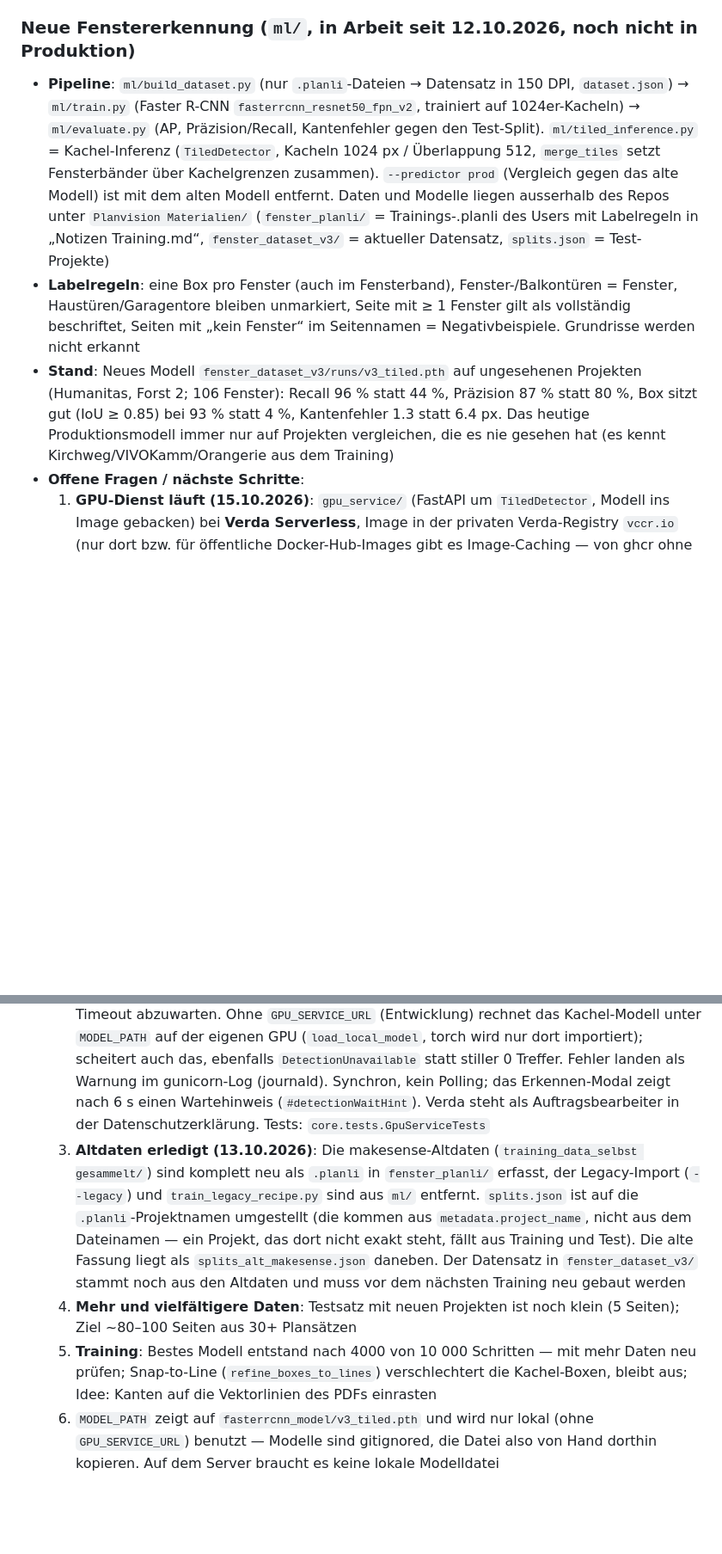
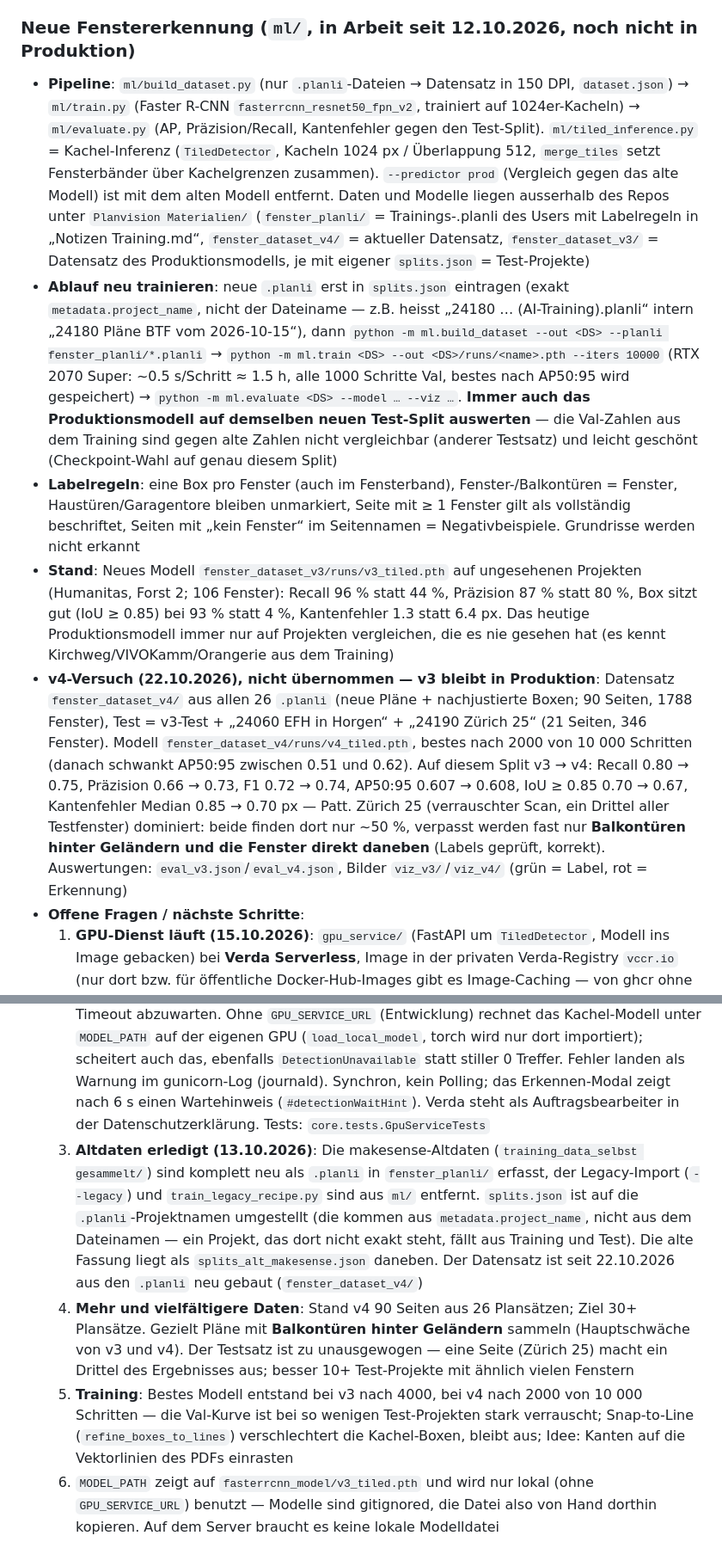
Before and after one commit to reziprok22/Planvision, a Markdown page: CLAUDE.md, 2 parts joined by grey strips. Shown at 86% size. Rendered like a GitHub page; blank space fills up the shorter version.

Commit message:
Doku: Fenstererkennung v4-Versuch und Ablauf fürs Neutrainieren
Datensatz v4 aus allen 26 .planli gebaut und trainiert; auf gleichem
Test-Split Patt mit v3, v3 bleibt in Produktion.

Co-Authored-By: Claude Opus 5.5 <noreply@anthropic.com>

```diff
--- a/CLAUDE.md
+++ b/CLAUDE.md
@@ -123,15 +123,17 @@ Lokal (ohne `GPU_SERVICE_URL`) braucht die Erkennung das Kachel-Modell unter `fa
 - Calculates real-world areas using DPI and scale factor
 
 ### Neue Fenstererkennung (`ml/`, in Arbeit seit 12.10.2026, noch nicht in Produktion)
-- **Pipeline**: `ml/build_dataset.py` (nur `.planli`-Dateien → Datensatz in 150 DPI, `dataset.json`) → `ml/train.py` (Faster R-CNN `fasterrcnn_resnet50_fpn_v2`, trainiert auf 1024er-Kacheln) → `ml/evaluate.py` (AP, Präzision/Recall, Kantenfehler gegen den Test-Split). `ml/tiled_inference.py` = Kachel-Inferenz (`TiledDetector`, Kacheln 1024 px / Überlappung 512, `merge_tiles` setzt Fensterbänder über Kachelgrenzen zusammen). `--predictor prod` (Vergleich gegen das alte Modell) ist mit dem alten Modell entfernt. Daten und Modelle liegen ausserhalb des Repos unter `Planvision Materialien/` (`fenster_planli/` = Trainings-.planli des Users mit Labelregeln in „Notizen Training.md“, `fenster_dataset_v3/` = aktueller Datensatz, `splits.json` = Test-Projekte)
+- **Pipeline**: `ml/build_dataset.py` (nur `.planli`-Dateien → Datensatz in 150 DPI, `dataset.json`) → `ml/train.py` (Faster R-CNN `fasterrcnn_resnet50_fpn_v2`, trainiert auf 1024er-Kacheln) → `ml/evaluate.py` (AP, Präzision/Recall, Kantenfehler gegen den Test-Split). `ml/tiled_inference.py` = Kachel-Inferenz (`TiledDetector`, Kacheln 1024 px / Überlappung 512, `merge_tiles` setzt Fensterbänder über Kachelgrenzen zusammen). `--predictor prod` (Vergleich gegen das alte Modell) ist mit dem alten Modell entfernt. Daten und Modelle liegen ausserhalb des Repos unter `Planvision Materialien/` (`fenster_planli/` = Trainings-.planli des Users mit Labelregeln in „Notizen Training.md“, `fenster_dataset_v4/` = aktueller Datensatz, `fenster_dataset_v3/` = Datensatz des Produktionsmodells, je mit eigener `splits.json` = Test-Projekte)
+- **Ablauf neu trainieren**: neue `.planli` erst in `splits.json` eintragen (exakt `metadata.project_name`, nicht der Dateiname — z.B. heisst „24180 … (AI-Training).planli“ intern „24180 Pläne BTF vom 2026-10-15“), dann `python -m ml.build_dataset --out <DS> --planli fenster_planli/*.planli` → `python -m ml.train <DS> --out <DS>/runs/<name>.pth --iters 10000` (RTX 2070 Super: ~0.5 s/Schritt ≈ 1.5 h, alle 1000 Schritte Val, bestes nach AP50:95 wird gespeichert) → `python -m ml.evaluate <DS> --model … --viz …`. **Immer auch das Produktionsmodell auf demselben neuen Test-Split auswerten** — die Val-Zahlen aus dem Training sind gegen alte Zahlen nicht vergleichbar (anderer Testsatz) und leicht geschönt (Checkpoint-Wahl auf genau diesem Split)
 - **Labelregeln**: eine Box pro Fenster (auch im Fensterband), Fenster-/Balkontüren = Fenster, Haustüren/Garagentore bleiben unmarkiert, Seite mit ≥ 1 Fenster gilt als vollständig beschriftet, Seiten mit „kein Fenster“ im Seitennamen = Negativbeispiele. Grundrisse werden nicht erkannt
 - **Stand**: Neues Modell `fenster_dataset_v3/runs/v3_tiled.pth` auf ungesehenen Projekten (Humanitas, Forst 2; 106 Fenster): Recall 96 % statt 44 %, Präzision 87 % statt 80 %, Box sitzt gut (IoU ≥ 0.85) bei 93 % statt 4 %, Kantenfehler 1.3 statt 6.4 px. Das heutige Produktionsmodell immer nur auf Projekten vergleichen, die es nie gesehen hat (es kennt Kirchweg/VIVOKamm/Orangerie aus dem Training)
+- **v4-Versuch (22.10.2026), nicht übernommen — v3 bleibt in Produktion**: Datensatz `fenster_dataset_v4/` aus allen 26 `.planli` (neue Pläne + nachjustierte Boxen; 90 Seiten, 1788 Fenster), Test = v3-Test + „24060 EFH in Horgen“ + „24190 Zürich 25“ (21 Seiten, 346 Fenster). Modell `fenster_dataset_v4/runs/v4_tiled.pth`, bestes nach 2000 von 10 000 Schritten (danach schwankt AP50:95 zwischen 0.51 und 0.62). Auf diesem Split v3 → v4: Recall 0.80 → 0.75, Präzision 0.66 → 0.73, F1 0.72 → 0.74, AP50:95 0.607 → 0.608, IoU ≥ 0.85 0.70 → 0.67, Kantenfehler Median 0.85 → 0.70 px — Patt. Zürich 25 (verrauschter Scan, ein Drittel aller Testfenster) dominiert: beide finden dort nur ~50 %, verpasst werden fast nur **Balkontüren hinter Geländern und die Fenster direkt daneben** (Labels geprüft, korrekt). Auswertungen: `eval_v3.json`/`eval_v4.json`, Bilder `viz_v3/`/`viz_v4/` (grün = Label, rot = Erkennung)
 - **Offene Fragen / nächste Schritte**:
   1. **GPU-Dienst läuft (15.10.2026)**: `gpu_service/` (FastAPI um `TiledDetector`, Modell ins Image gebacken) bei **Verda Serverless**, Image in der privaten Verda-Registry `vccr.io` (nur dort bzw. für öffentliche Docker-Hub-Images gibt es Image-Caching — von ghcr ohne Caching dauerte der Kaltstart 354 s, über dem 300-s-Timeout). **On-Demand** (Spot meldete „no nodes available“, und ohne Rückfall-Modell fällt die Erkennung dann aus), Min 0 / Max 1 Replicas, Scale-down 30 min (seit 18.10.2026; bezahlt wird also nach jeder Nutzung mindestens eine halbe Stunde Laufzeit). Gemessen: warm ~2 s pro Seite, Kaltstart 28 s. Aufbau, Push und Verda-Formular: `gpu_service/README.md`. Auf der Hetzner-CPU bräuchte die Kachel-Inferenz 1–5 Minuten pro Seite — deshalb kein lokales Kachel-Modell in Produktion
   2. **Einbindung (15.10.2026, ohne Rückfall seit 18.10.2026)**: Ist `GPU_SERVICE_URL` gesetzt (Produktion), erkennt `predict_image()` (`model_handler.py`) **ausschliesslich** über den GPU-Dienst (`_predict_gpu_service`, Env `GPU_SERVICE_URL` / `GPU_SERVICE_KEY` = Verda-Inference-Key / optional `GPU_SERVICE_TIMEOUT`, Default 60 s = gut doppelter Kaltstart; bei einem anderen GPU-Typ Kaltstart nachmessen). Kein Rückfall aufs alte Ganzseiten-Modell (zu ungenau) — das lokale Modell wird dann beim Start gar nicht geladen (`uses_local_model()` in `core/apps.py`). Bei einem Fehler wirft der Dienst `DetectionUnavailable` → `analyze_page` antwortet **503 mit Klartext** („Erkennung gerade nicht verfügbar"), das Erkennen-Modal zeigt ihn (`#detectionError`, bei inzwischen geschlossenem Modal wie früher `#errorMessage` in der Sidebar); danach `GPU_SERVICE_COOLDOWN` (60 s, pro gunicorn-Worker) sofortige Absage statt erneut den Timeout abzuwarten. Ohne `GPU_SERVICE_URL` (Entwicklung) rechnet das Kachel-Modell unter `MODEL_PATH` auf der eigenen GPU (`load_local_model`, torch wird nur dort importiert); scheitert auch das, ebenfalls `DetectionUnavailable` statt stiller 0 Treffer. Fehler landen als Warnung im gunicorn-Log (journald). Synchron, kein Polling; das Erkennen-Modal zeigt nach 6 s einen Wartehinweis (`#detectionWaitHint`). Verda steht als Auftragsbearbeiter in der Datenschutzerklärung. Tests: `core.tests.GpuServiceTests`
-  3. **Altdaten erledigt (13.10.2026)**: Die makesense-Altdaten (`training_data_selbst gesammelt/`) sind komplett neu als `.planli` in `fenster_planli/` erfasst, der Legacy-Import (`--legacy`) und `train_legacy_recipe.py` sind aus `ml/` entfernt. `splits.json` ist auf die `.planli`-Projektnamen umgestellt (die kommen aus `metadata.project_name`, nicht aus dem Dateinamen — ein Projekt, das dort nicht exakt steht, fällt aus Training und Test). Die alte Fassung liegt als `splits_alt_makesense.json` daneben. Der Datensatz in `fenster_dataset_v3/` stammt noch aus den Altdaten und muss vor dem nächsten Training neu gebaut werden
-  4. **Mehr und vielfältigere Daten**: Testsatz mit neuen Projekten ist noch klein (5 Seiten); Ziel ~80–100 Seiten aus 30+ Plansätzen
-  5. **Training**: Bestes Modell entstand nach 4000 von 10 000 Schritten — mit mehr Daten neu prüfen; Snap-to-Line (`refine_boxes_to_lines`) verschlechtert die Kachel-Boxen, bleibt aus; Idee: Kanten auf die Vektorlinien des PDFs einrasten
+  3. **Altdaten erledigt (13.10.2026)**: Die makesense-Altdaten (`training_data_selbst gesammelt/`) sind komplett neu als `.planli` in `fenster_planli/` erfasst, der Legacy-Import (`--legacy`) und `train_legacy_recipe.py` sind aus `ml/` entfernt. `splits.json` ist auf die `.planli`-Projektnamen umgestellt (die kommen aus `metadata.project_name`, nicht aus dem Dateinamen — ein Projekt, das dort nicht exakt steht, fällt aus Training und Test). Die alte Fassung liegt als `splits_alt_makesense.json` daneben. Der Datensatz ist seit 22.10.2026 aus den `.planli` neu gebaut (`fenster_dataset_v4/`)
+  4. **Mehr und vielfältigere Daten**: Stand v4 90 Seiten aus 26 Plansätzen; Ziel 30+ Plansätze. Gezielt Pläne mit **Balkontüren hinter Geländern** sammeln (Hauptschwäche von v3 und v4). Der Testsatz ist zu unausgewogen — eine Seite (Zürich 25) macht ein Drittel des Ergebnisses aus; besser 10+ Test-Projekte mit ähnlich vielen Fenstern
+  5. **Training**: Bestes Modell entstand bei v3 nach 4000, bei v4 nach 2000 von 10 000 Schritten — die Val-Kurve ist bei so wenigen Test-Projekten stark verrauscht; Snap-to-Line (`refine_boxes_to_lines`) verschlechtert die Kachel-Boxen, bleibt aus; Idee: Kanten auf die Vektorlinien des PDFs einrasten
   6. `MODEL_PATH` zeigt auf `fasterrcnn_model/v3_tiled.pth` und wird nur lokal (ohne `GPU_SERVICE_URL`) benutzt — Modelle sind gitignored, die Datei also von Hand dorthin kopieren. Auf dem Server braucht es keine lokale Modelldatei
 
 ### Annotation System
```
